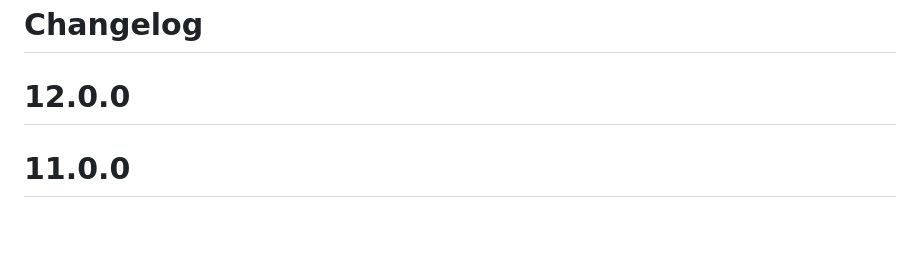
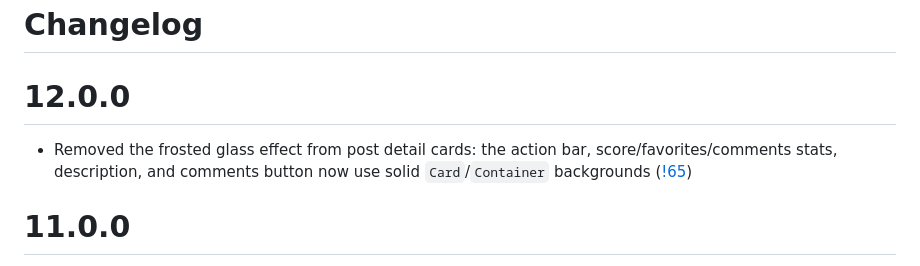
Before and after one commit to justacalico/klit, a Markdown page: CHANGELOG.md, the part around the change. GitHub-like rendering; blank space fills up the shorter version.

Commit message:
docs: 更新 CHANGELOG，添加 MR 65 记录

```diff
--- a/CHANGELOG.md
+++ b/CHANGELOG.md
@@ -1,6 +1,7 @@
 # Changelog
 
 # 12.0.0
+- Removed the frosted glass effect from post detail cards: the action bar, score/favorites/comments stats, description, and comments button now use solid `Card`/`Container` backgrounds ([!65](https://gitlab.com/Openlyst/klit/-/merge_requests/65))
 
 # 11.0.0
 - Fixed the sidebar auto-expanding when the window grew past the collapse breakpoint even after the user manually collapsed it: manual collapse state is now preserved across window resizes ([!55](https://gitlab.com/Openlyst/klit/-/merge_requests/55))
```
